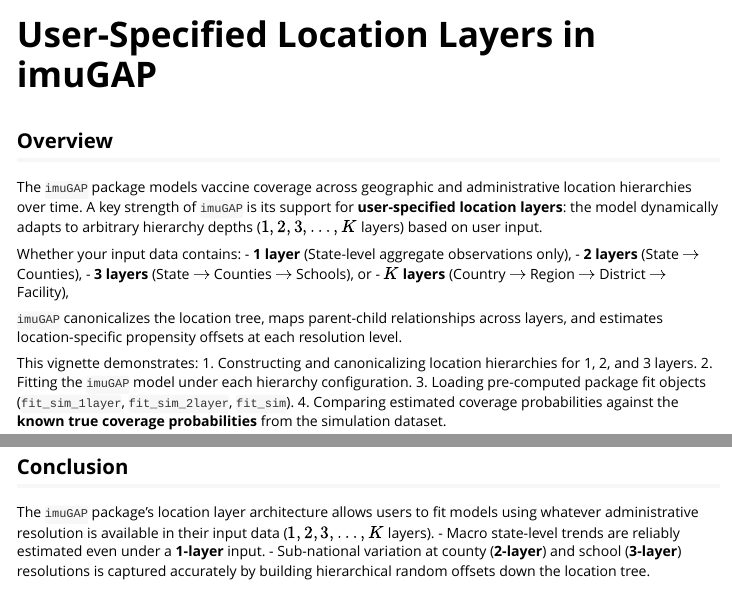
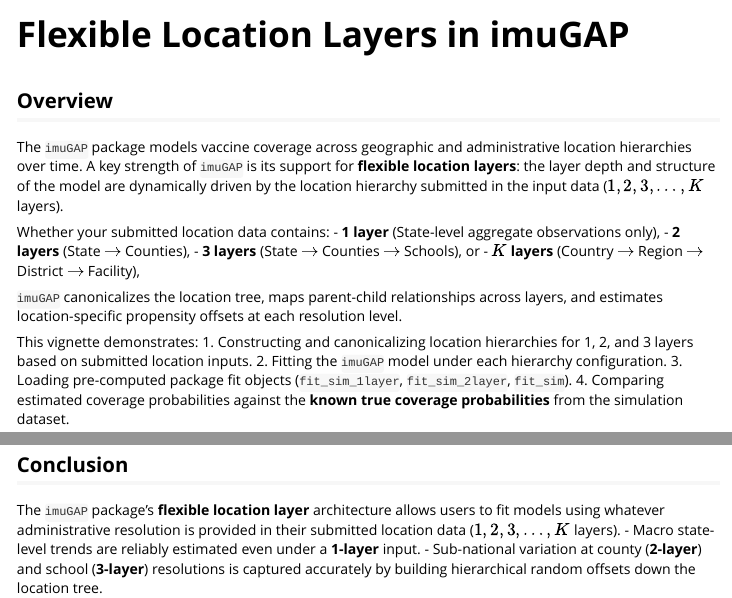
Before and after one commit to ACCIDDA/imuGAP, an R Markdown document (vignettes/user_specified_layers.Rmd): the page in a window 1100 px wide, from its top, and a second part further down, joined at a grey line. Rendered offline with R 4.5, knitr and Pandoc, with nearby package versions; some code elsewhere in the file could not run offline; long lines of code are wrapped.

Commit message:
docs(vignette): update framing to flexible location layers throughout vignette

```diff
--- a/vignettes/user_specified_layers.Rmd
+++ b/vignettes/user_specified_layers.Rmd
@@ -1,8 +1,8 @@
 ---
-title: "User-Specified Location Layers in imuGAP"
+title: "Flexible Location Layers in imuGAP"
 output: rmarkdown::html_vignette
 vignette: >
-  %\VignetteIndexEntry{User-Specified Location Layers in imuGAP}
+  %\VignetteIndexEntry{Flexible Location Layers in imuGAP}
   %\VignetteEngine{knitr::rmarkdown}
   %\VignetteEncoding{UTF-8}
 ---
@@ -18,9 +18,9 @@ knitr::opts_chunk$set(
 
 ## Overview
 
-The `imuGAP` package models vaccine coverage across geographic and administrative location hierarchies over time. A key strength of `imuGAP` is its support for **user-specified location layers**: the model dynamically adapts to arbitrary hierarchy depths ($1, 2, 3, \dots, K$ layers) based on user input.
+The `imuGAP` package models vaccine coverage across geographic and administrative location hierarchies over time. A key strength of `imuGAP` is its support for **flexible location layers**: the layer depth and structure of the model are dynamically driven by the location hierarchy submitted in the input data ($1, 2, 3, \dots, K$ layers).
 
-Whether your input data contains:
+Whether your submitted location data contains:
 - **1 layer** (State-level aggregate observations only),
 - **2 layers** (State $\rightarrow$ Counties),
 - **3 layers** (State $\rightarrow$ Counties $\rightarrow$ Schools), or
@@ -29,7 +29,7 @@ Whether your input data contains:
 `imuGAP` canonicalizes the location tree, maps parent-child relationships across layers, and estimates location-specific propensity offsets at each resolution level.
 
 This vignette demonstrates:
-1. Constructing and canonicalizing location hierarchies for 1, 2, and 3 layers.
+1. Constructing and canonicalizing location hierarchies for 1, 2, and 3 layers based on submitted location inputs.
 2. Fitting the `imuGAP` model under each hierarchy configuration.
 3. Loading pre-computed package fit objects (`fit_sim_1layer`, `fit_sim_2layer`, `fit_sim`).
 4. Comparing estimated coverage probabilities against the **known true coverage probabilities** from the simulation dataset.
@@ -215,6 +215,6 @@ ggplot() +
 
 ## Conclusion
 
-The `imuGAP` package's location layer architecture allows users to fit models using whatever administrative resolution is available in their input data ($1, 2, 3, \dots, K$ layers).
+The `imuGAP` package's **flexible location layer** architecture allows users to fit models using whatever administrative resolution is provided in their submitted location data ($1, 2, 3, \dots, K$ layers).
 - Macro state-level trends are reliably estimated even under a **1-layer** input.
 - Sub-national variation at county (**2-layer**) and school (**3-layer**) resolutions is captured accurately by building hierarchical random offsets down the location tree.
```
Also changed, not shown: vignettes/user_specified_layers.Rmd (10 more changed lines).
